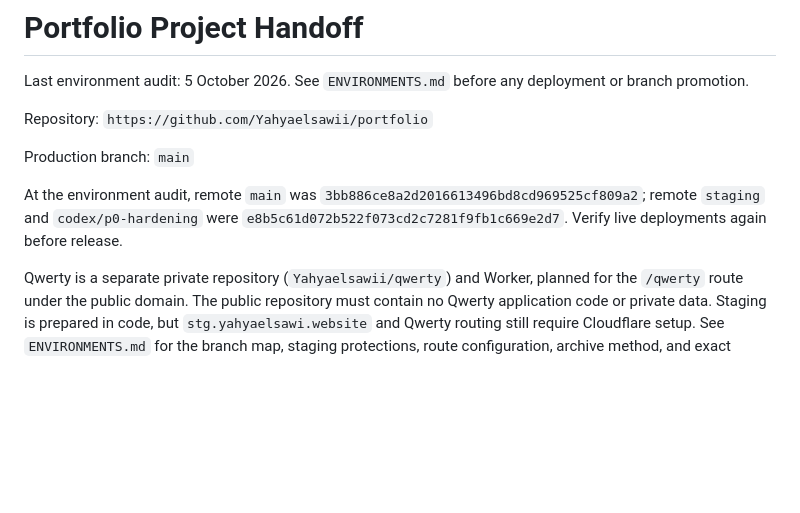
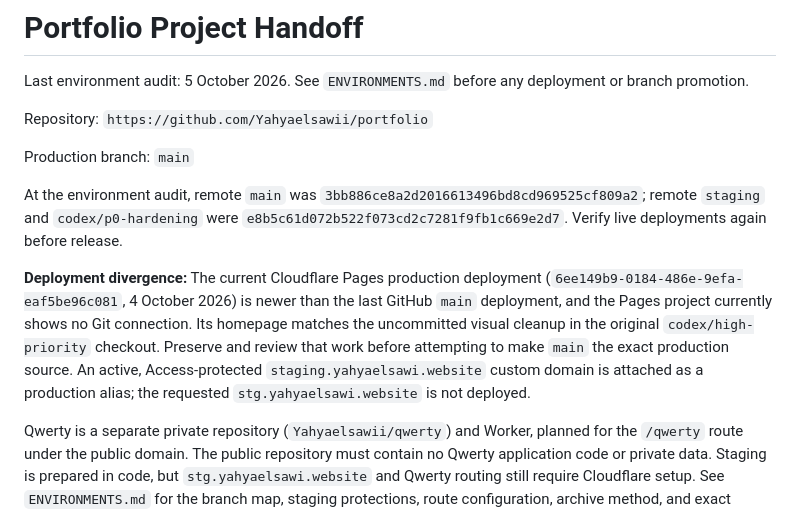
Before and after one commit to Yahyaelsawii/portfolio, a Markdown page: PROJECT_HANDOFF.md, the part around the change. GitHub-like rendering; blank space fills up the shorter version.

```diff
--- a/PROJECT_HANDOFF.md
+++ b/PROJECT_HANDOFF.md
@@ -7,6 +7,8 @@ Repository: `https://github.com/Yahyaelsawii/portfolio`
 Production branch: `main`
 
 At the environment audit, remote `main` was `3bb886ce8a2d2016613496bd8cd969525cf809a2`; remote `staging` and `codex/p0-hardening` were `e8b5c61d072b522f073cd2c7281f9fb1c669e2d7`. Verify live deployments again before release.
+
+**Deployment divergence:** The current Cloudflare Pages production deployment (`6ee149b9-0184-486e-9efa-eaf5be96c081`, 4 October 2026) is newer than the last GitHub `main` deployment, and the Pages project currently shows no Git connection. Its homepage matches the uncommitted visual cleanup in the original `codex/high-priority` checkout. Preserve and review that work before attempting to make `main` the exact production source. An active, Access-protected `staging.yahyaelsawi.website` custom domain is attached as a production alias; the requested `stg.yahyaelsawi.website` is not deployed.
 
 Qwerty is a separate private repository (`Yahyaelsawii/qwerty`) and Worker, planned for the `/qwerty` route under the public domain. The public repository must contain no Qwerty application code or private data. Staging is prepared in code, but `stg.yahyaelsawi.website` and Qwerty routing still require Cloudflare setup. See `ENVIRONMENTS.md` for the branch map, staging protections, route configuration, archive method, and exact remaining actions.
 
```
Also changed, not shown: ENVIRONMENTS.md (+13 -5 lines).
